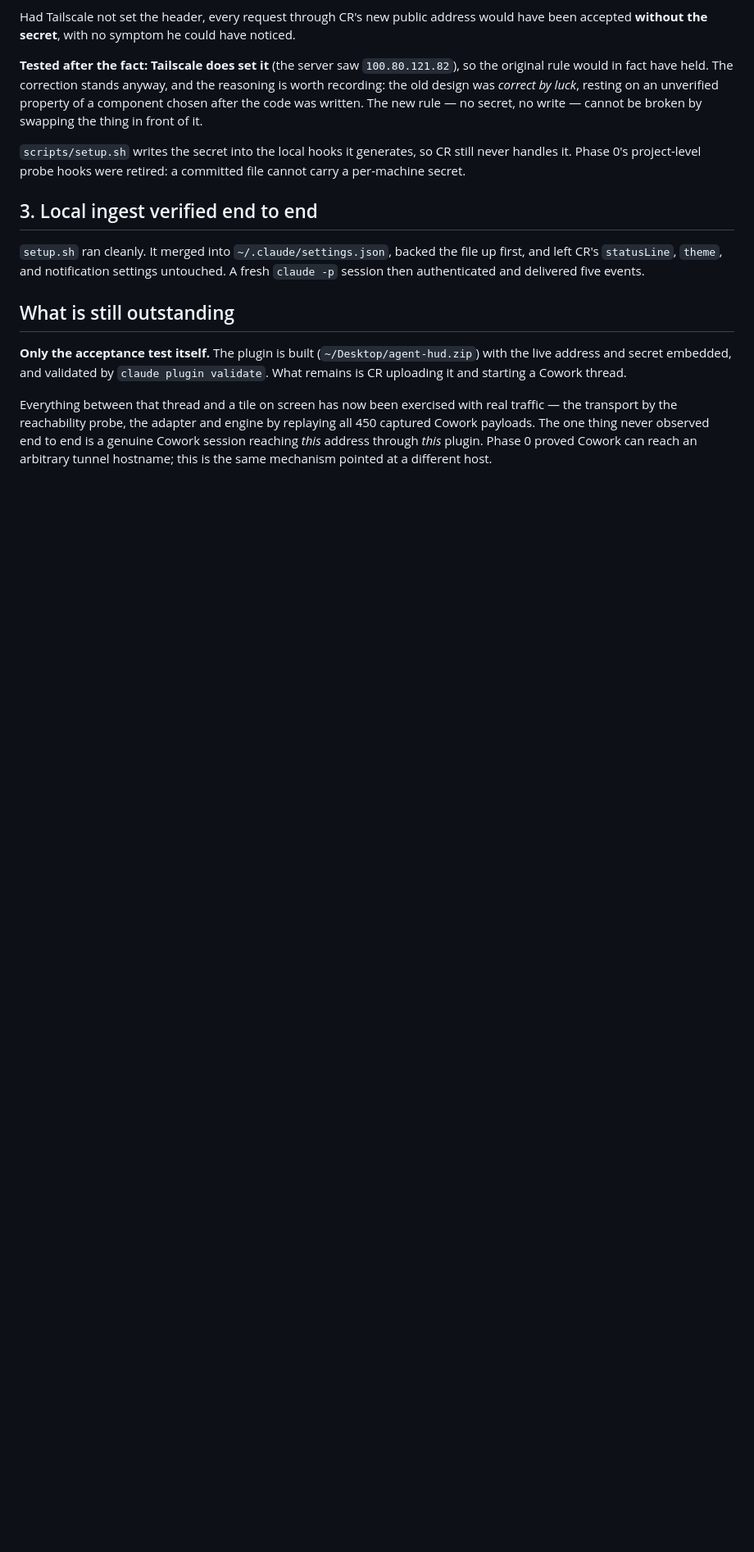
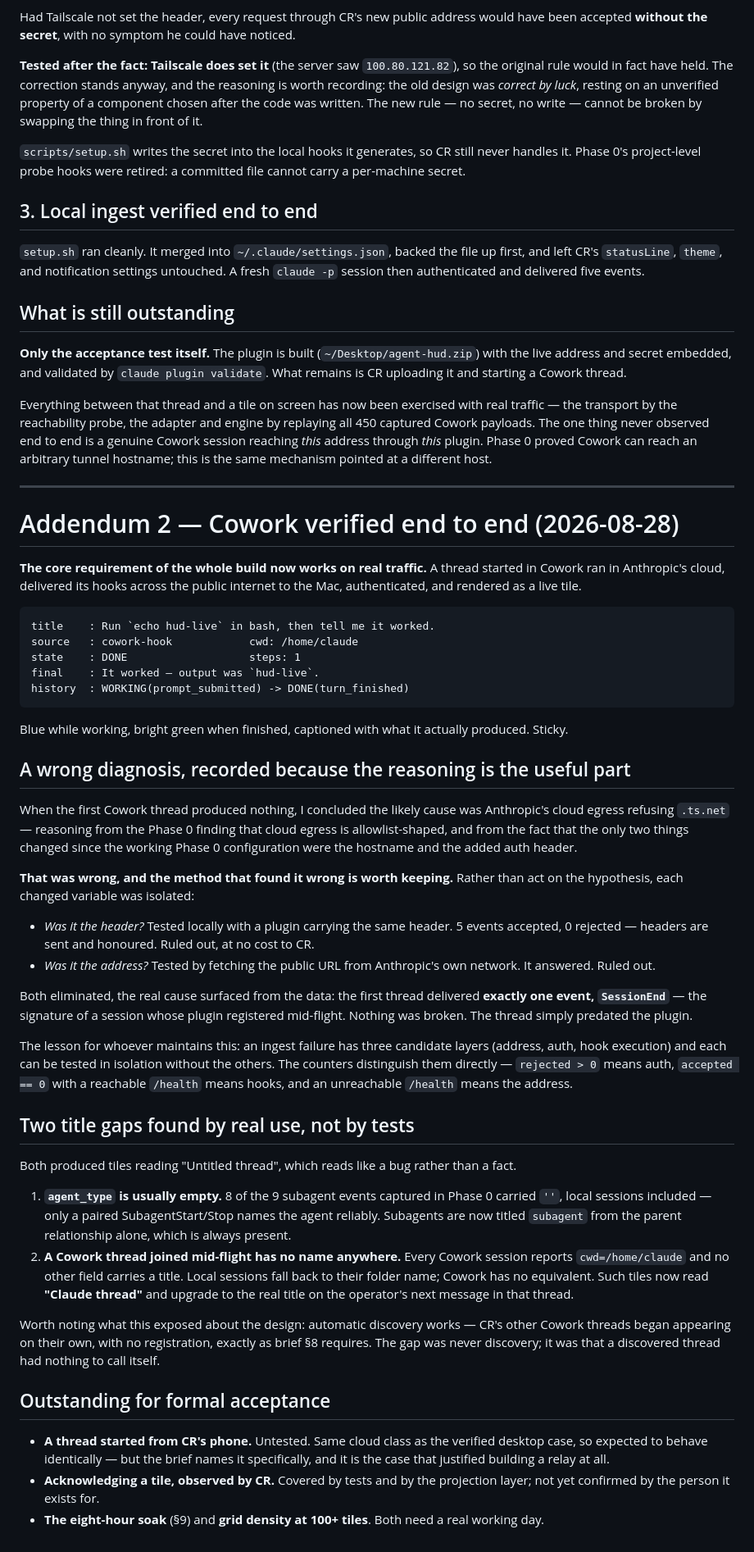
Before and after one commit to thechrisrubin/agent-hud, a Markdown page: docs/PHASE1-REPORT.md, the part around the change. Shown at 82% size. GitHub-like rendering; blank space fills up the shorter version.

Commit message:
Record Cowork verified end to end, and the wrong diagnosis that preceded it
Co-Authored-By: Claude Opus 5 <noreply@anthropic.com>

````diff
--- a/docs/PHASE1-REPORT.md
+++ b/docs/PHASE1-REPORT.md
@@ -137,3 +137,47 @@ Had Tailscale not set the header, every request through CR's new public address
 **Only the acceptance test itself.** The plugin is built (`~/Desktop/agent-hud.zip`) with the live address and secret embedded, and validated by `claude plugin validate`. What remains is CR uploading it and starting a Cowork thread.
 
 Everything between that thread and a tile on screen has now been exercised with real traffic — the transport by the reachability probe, the adapter and engine by replaying all 450 captured Cowork payloads. The one thing never observed end to end is a genuine Cowork session reaching *this* address through *this* plugin. Phase 0 proved Cowork can reach an arbitrary tunnel hostname; this is the same mechanism pointed at a different host.
+
+---
+
+# Addendum 2 — Cowork verified end to end (2026-08-28)
+
+**The core requirement of the whole build now works on real traffic.** A thread started in Cowork ran in Anthropic's cloud, delivered its hooks across the public internet to the Mac, authenticated, and rendered as a live tile.
+
+```
+title    : Run `echo hud-live` in bash, then tell me it worked.
+source   : cowork-hook            cwd: /home/claude
+state    : DONE                   steps: 1
+final    : It worked — output was `hud-live`.
+history  : WORKING(prompt_submitted) -> DONE(turn_finished)
+```
+
+Blue while working, bright green when finished, captioned with what it actually produced. Sticky.
+
+## A wrong diagnosis, recorded because the reasoning is the useful part
+
+When the first Cowork thread produced nothing, I concluded the likely cause was Anthropic's cloud egress refusing `.ts.net` — reasoning from the Phase 0 finding that cloud egress is allowlist-shaped, and from the fact that the only two things changed since the working Phase 0 configuration were the hostname and the added auth header.
+
+**That was wrong, and the method that found it wrong is worth keeping.** Rather than act on the hypothesis, each changed variable was isolated:
+
+- *Was it the header?* Tested locally with a plugin carrying the same header. 5 events accepted, 0 rejected — headers are sent and honoured. Ruled out, at no cost to CR.
+- *Was it the address?* Tested by fetching the public URL from Anthropic's own network. It answered. Ruled out.
+
+Both eliminated, the real cause surfaced from the data: the first thread delivered **exactly one event, `SessionEnd`** — the signature of a session whose plugin registered mid-flight. Nothing was broken. The thread simply predated the plugin.
+
+The lesson for whoever maintains this: an ingest failure has three candidate layers (address, auth, hook execution) and each can be tested in isolation without the others. The counters distinguish them directly — `rejected > 0` means auth, `accepted == 0` with a reachable `/health` means hooks, and an unreachable `/health` means the address.
+
+## Two title gaps found by real use, not by tests
+
+Both produced tiles reading "Untitled thread", which reads like a bug rather than a fact.
+
+1. **`agent_type` is usually empty.** 8 of the 9 subagent events captured in Phase 0 carried `''`, local sessions included — only a paired SubagentStart/Stop names the agent reliably. Subagents are now titled `subagent` from the parent relationship alone, which is always present.
+2. **A Cowork thread joined mid-flight has no name anywhere.** Every Cowork session reports `cwd=/home/claude` and no other field carries a title. Local sessions fall back to their folder name; Cowork has no equivalent. Such tiles now read **"Claude thread"** and upgrade to the real title on the operator's next message in that thread.
+
+Worth noting what this exposed about the design: automatic discovery works — CR's other Cowork threads began appearing on their own, with no registration, exactly as brief §8 requires. The gap was never discovery; it was that a discovered thread had nothing to call itself.
+
+## Outstanding for formal acceptance
+
+- **A thread started from CR's phone.** Untested. Same cloud class as the verified desktop case, so expected to behave identically — but the brief names it specifically, and it is the case that justified building a relay at all.
+- **Acknowledging a tile, observed by CR.** Covered by tests and by the projection layer; not yet confirmed by the person it exists for.
+- **The eight-hour soak** (§9) and **grid density at 100+ tiles**. Both need a real working day.
````
